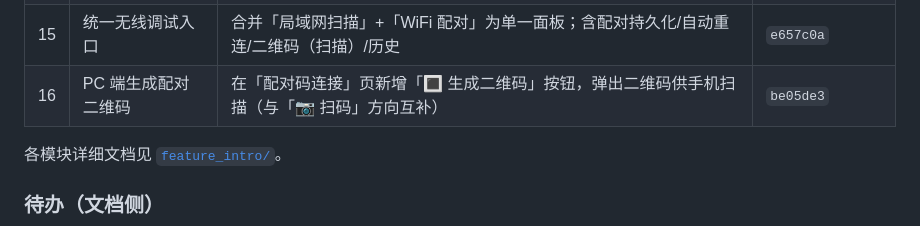
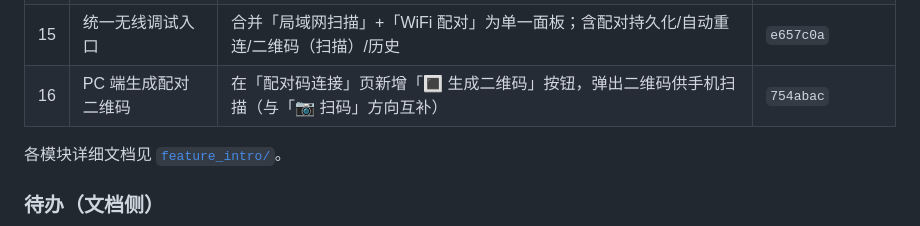
Before and after one commit to 17602121645/Super_ADB, a Markdown page: README.md, the part around the change. Rendered like a GitHub page.

Commit message:
docs(readme): 补全功能增强表第 16 项的提交哈希

```diff
--- a/README.md
+++ b/README.md
@@ -71,7 +71,7 @@ Super_ADB 把日常 Android 调试中最常用的操作——设备连接、系
 | 13 | MD5 右键菜单 | 右键「计算哈希」图标修复 | `cfe58b6` |
 | 14 | 设备连接 | 新增「WiFi 配对」弹窗（`adb pair` 配对码流程） | `1c7805f` |
 | 15 | 统一无线调试入口 | 合并「局域网扫描」+「WiFi 配对」为单一面板；含配对持久化/自动重连/二维码（扫描）/历史 | `e657c0a` |
-| 16 | PC 端生成配对二维码 | 在「配对码连接」页新增「🔳 生成二维码」按钮，弹出二维码供手机扫描（与「📷 扫码」方向互补） | `be05de3` |
+| 16 | PC 端生成配对二维码 | 在「配对码连接」页新增「🔳 生成二维码」按钮，弹出二维码供手机扫描（与「📷 扫码」方向互补） | `754abac` |
 
 各模块详细文档见 [`feature_intro/`](feature_intro/)。
 
```
